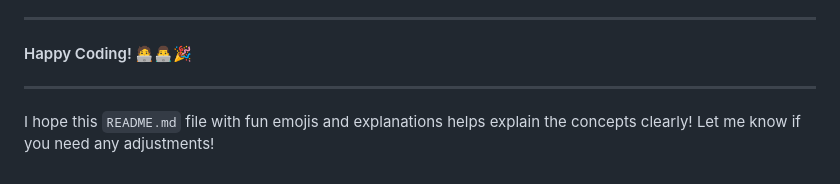
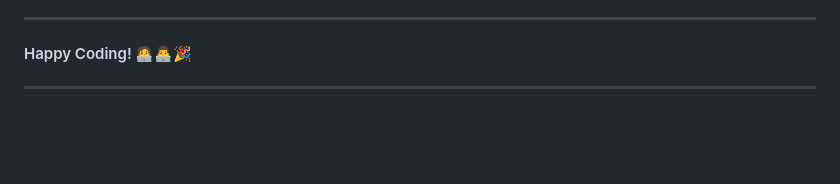
Before and after one commit to Saurav-sde/JS, a Markdown page: Day_23/readme.md, the part around the change. Rendered like a GitHub page; blank space fills up the shorter version.

```diff
--- a/Day_23/readme.md
+++ b/Day_23/readme.md
@@ -135,5 +135,3 @@ So, go ahead and try implementing these features in your own form handling proje
 #### Happy Coding! 🧑‍💻👨‍💻🎉
 
 ---
-
-I hope this `README.md` file with fun emojis and explanations helps explain the concepts clearly! Let me know if you need any adjustments!
```
